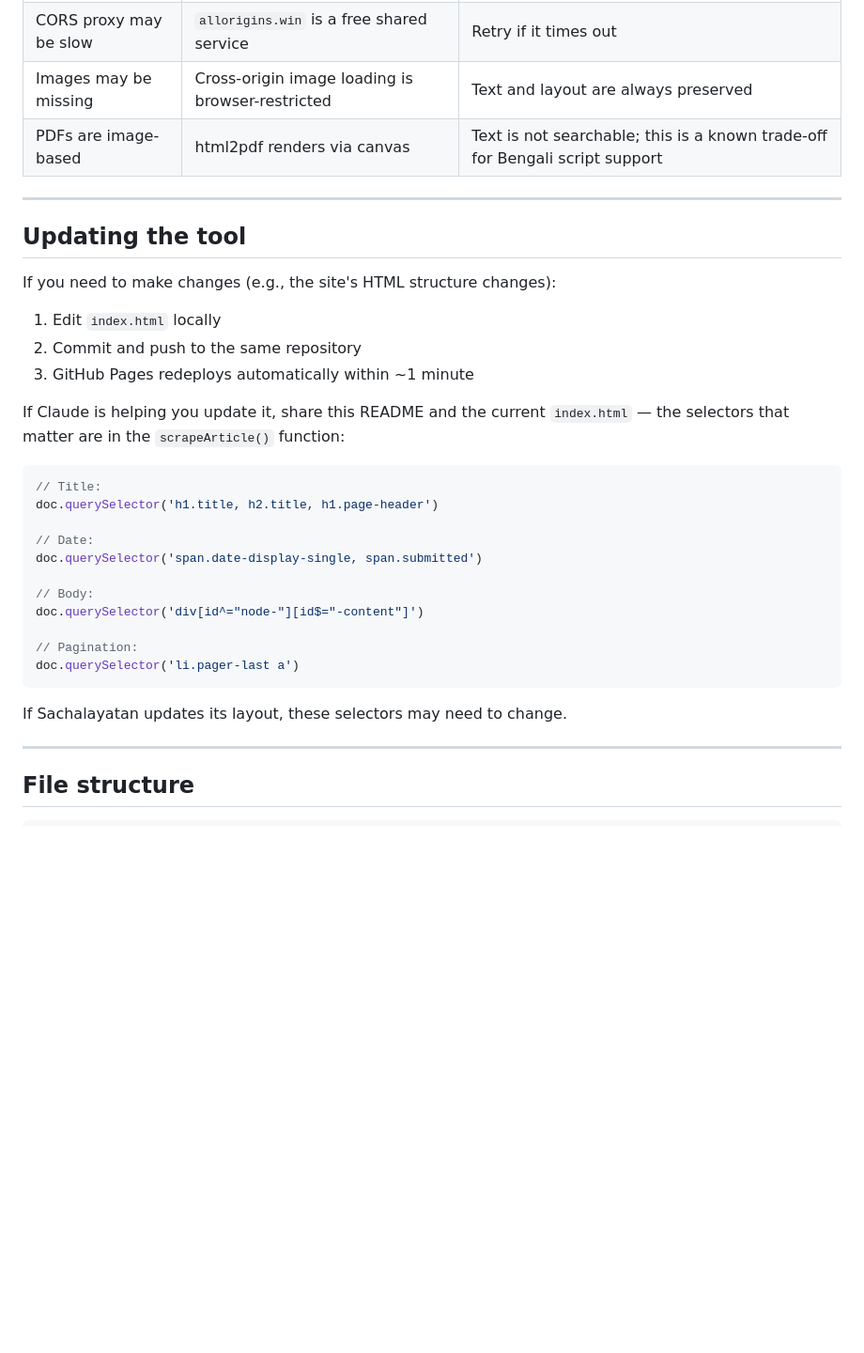
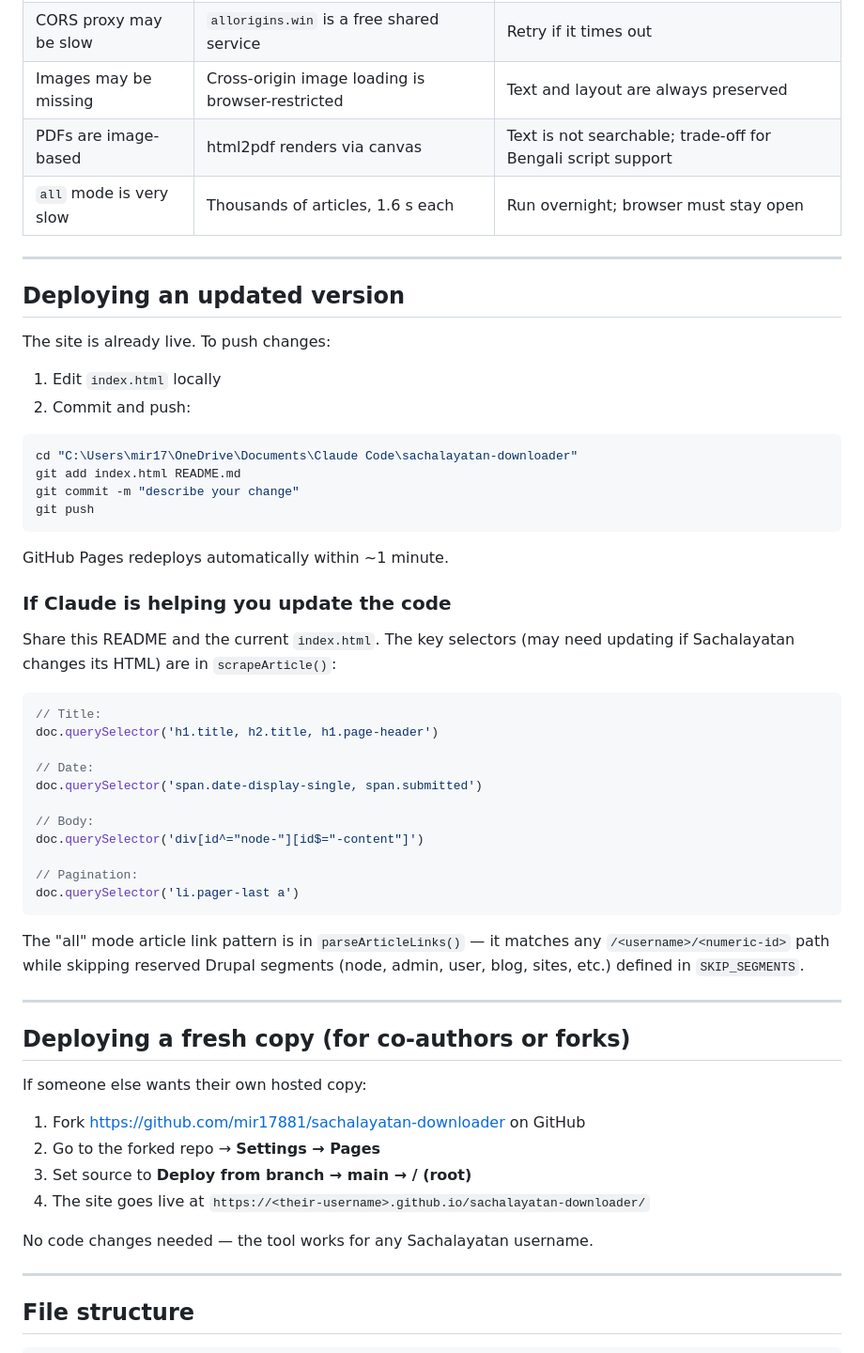
Before and after one commit to mir17881/sachalayatan-downloader, a Markdown page: README.md, the part around one of its changes. Shown at 94% size. Rendered like a GitHub page; blank space fills up the shorter version.

````diff
--- a/README.md
+++ b/README.md
@@ -103,19 +66,30 @@ Bengali text renders correctly because the page loads the **Hind Siliguri** font
 | Slow for large archives | 1.6 s delay between requests (polite crawling) | Let it run; 50 articles ≈ 5–7 minutes |
 | CORS proxy may be slow | `allorigins.win` is a free shared service | Retry if it times out |
 | Images may be missing | Cross-origin image loading is browser-restricted | Text and layout are always preserved |
-| PDFs are image-based | html2pdf renders via canvas | Text is not searchable; this is a known trade-off for Bengali script support |
+| PDFs are image-based | html2pdf renders via canvas | Text is not searchable; trade-off for Bengali script support |
+| `all` mode is very slow | Thousands of articles, 1.6 s each | Run overnight; browser must stay open |
 
 ---
 
-## Updating the tool
+## Deploying an updated version
 
-If you need to make changes (e.g., the site's HTML structure changes):
+The site is already live. To push changes:
 
 1. Edit `index.html` locally
-2. Commit and push to the same repository
-3. GitHub Pages redeploys automatically within ~1 minute
+2. Commit and push:
 
-If Claude is helping you update it, share this README and the current `index.html` — the selectors that matter are in the `scrapeArticle()` function:
+```powershell
+cd "C:\Users\mir17\OneDrive\Documents\Claude Code\sachalayatan-downloader"
+git add index.html README.md
+git commit -m "describe your change"
+git push
+```
+
+GitHub Pages redeploys automatically within ~1 minute.
+
+### If Claude is helping you update the code
+
+Share this README and the current `index.html`. The key selectors (may need updating if Sachalayatan changes its HTML) are in `scrapeArticle()`:
 
 ```javascript
 // Title:
@@ -131,7 +105,20 @@ doc.querySelector('div[id^="node-"][id$="-content"]')
 doc.querySelector('li.pager-last a')
 ```
 
-If Sachalayatan updates its layout, these selectors may need to change.
+The "all" mode article link pattern is in `parseArticleLinks()` — it matches any `/<username>/<numeric-id>` path while skipping reserved Drupal segments (node, admin, user, blog, sites, etc.) defined in `SKIP_SEGMENTS`.
+
+---
+
+## Deploying a fresh copy (for co-authors or forks)
+
+If someone else wants their own hosted copy:
+
+1. Fork https://github.com/mir17881/sachalayatan-downloader on GitHub
+2. Go to the forked repo → **Settings → Pages**
+3. Set source to **Deploy from branch → main → / (root)**
+4. The site goes live at `https://<their-username>.github.io/sachalayatan-downloader/`
+
+No code changes needed — the tool works for any Sachalayatan username.
 
 ---
 
````
Also changed, not shown: other parts of README.md (+20 -57 lines).
